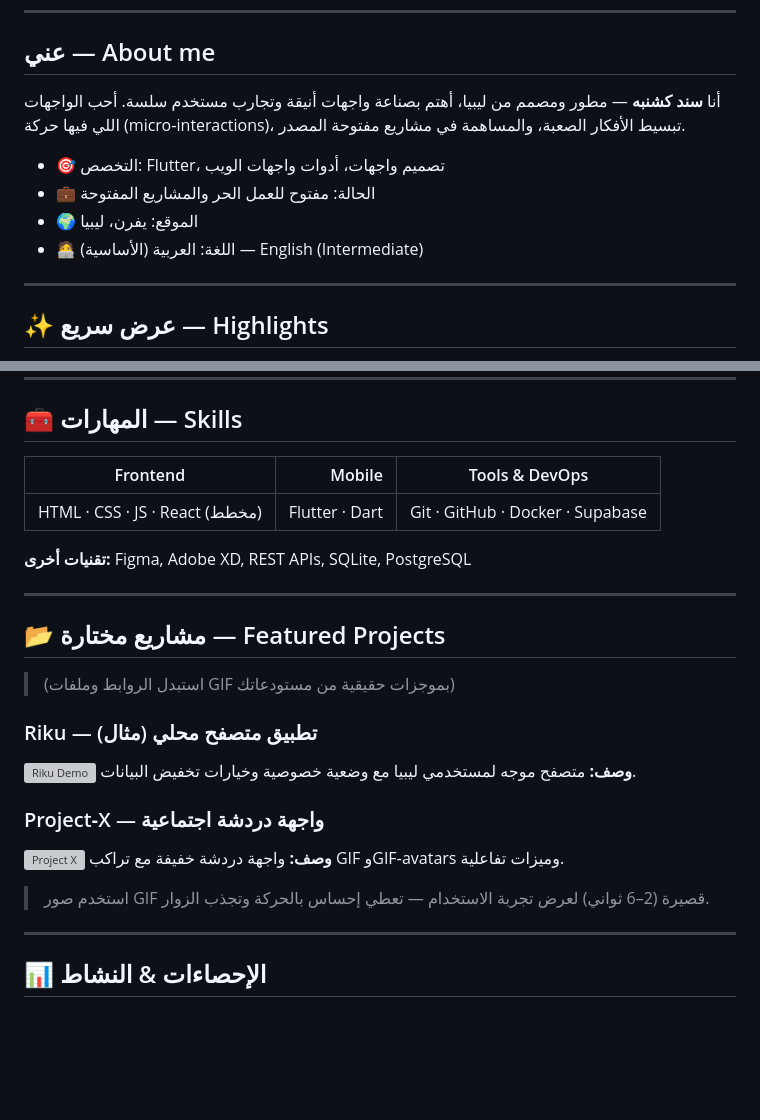
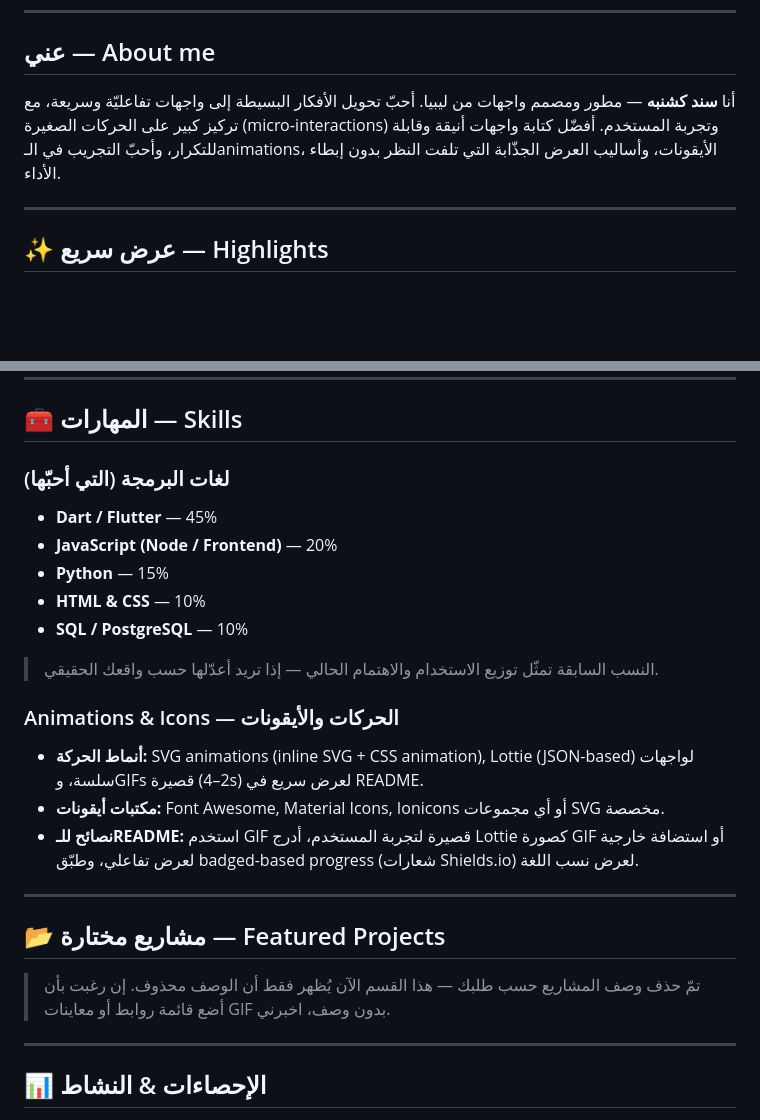
Before and after one commit to sandkshnbh/sandkshnbh, a Markdown page: README.md, 2 parts joined by grey strips. Rendered like a GitHub page; blank space fills up the shorter version; grey boxes are pictures that could not be loaded.

```diff
--- a/README.md
+++ b/README.md
@@ -42,12 +42,7 @@
 
 ## عني — About me
 
-أنا **سند كشنبه** — مطور ومصمم من ليبيا، أهتم بصناعة واجهات أنيقة وتجارب مستخدم سلسة. أحب الواجهات اللي فيها حركة (micro‑interactions)، تبسيط الأفكار الصعبة، والمساهمة في مشاريع مفتوحة المصدر.
-
-- 🎯 التخصص: Flutter، تصميم واجهات، أدوات واجهات الويب
-- 💼 الحالة: مفتوح للعمل الحر والمشاريع المفتوحة
-- 🌍 الموقع: يفرن، ليبيا
-- 🧑‍💻 اللغة: العربية (الأساسية) — English (Intermediate)
+أنا **سند كشنبه** — مطور ومصمم واجهات من ليبيا. أحبّ تحويل الأفكار البسيطة إلى واجهات تفاعليّة وسريعة، مع تركيز كبير على الحركات الصغيرة (micro‑interactions) وتجربة المستخدم. أفضّل كتابة واجهات أنيقة وقابلة للتكرار، وأحبّ التجريب في الـanimations، الأيقونات، وأساليب العرض الجذّابة التي تلفت النظر بدون إبطاء الأداء.
 
 ---
 
@@ -63,27 +58,27 @@
 
 ## 🧰 المهارات — Skills
 
-| Frontend | Mobile | Tools & DevOps |
-|---|---:|---|
-| HTML · CSS · JS · React (مخطط) | Flutter · Dart | Git · GitHub · Docker · Supabase |
+### لغات البرمجة (التي أحبّها)
 
-**تقنيات أخرى:** Figma, Adobe XD, REST APIs, SQLite, PostgreSQL
+- **Dart / Flutter** — 45%
+- **JavaScript (Node / Frontend)** — 20%
+- **Python** — 15%
+- **HTML & CSS** — 10%
+- **SQL / PostgreSQL** — 10%
+
+> النسب السابقة تمثّل توزيع الاستخدام والاهتمام الحالي — إذا تريد أعدّلها حسب واقعك الحقيقي.
+
+### Animations & Icons — الحركات والأيقونات
+
+- **أنماط الحركة:** SVG animations (inline SVG + CSS animation), Lottie (JSON-based) لواجهات سلسة، وGIFs قصيرة (2–4s) لعرض سريع في README.
+- **مكتبات أيقونات:** Font Awesome, Material Icons, Ionicons أو أي مجموعات SVG مخصصة.
+- **نصائح للـREADME:** استخدم GIF قصيرة لتجربة المستخدم، أدرج Lottie كصورة GIF أو استضافة خارجية لعرض تفاعلي، وطبّق badged-based progress (شعارات Shields.io) لعرض نسب اللغة.
 
 ---
 
 ## 📂 مشاريع مختارة — Featured Projects
 
-> (استبدل الروابط وملفات GIF بموجزات حقيقية من مستودعاتك)
-
-### Riku — تطبيق متصفح محلي (مثال)
-[![Riku Demo](https://media.giphy.com/media/3o7TKtnuHOHHUjR38Y/giphy.gif)](https://github.com/some/repo)
-**وصف:** متصفح موجه لمستخدمي ليبيا مع وضعية خصوصية وخيارات تخفيض البيانات.
-
-### Project‑X — واجهة دردشة اجتماعية
-[![Project X](https://media.giphy.com/media/l0HlNQ03J5JxX6lva/giphy.gif)](https://github.com/some/repo)
-**وصف:** واجهة دردشة خفيفة مع تراكب GIF وGIF‑avatars وميزات تفاعلية.
-
-> استخدم صور GIF قصيرة (2–6 ثواني) لعرض تجربة الاستخدام — تعطي إحساس بالحركة وتجذب الزوار.
+> تمّ حذف وصف المشاريع حسب طلبك — هذا القسم الآن يُظهر فقط أن الوصف محذوف. إن رغبت بأن أضع قائمة روابط أو معاينات GIF بدون وصف، اخبرني.
 
 ---
 
```
